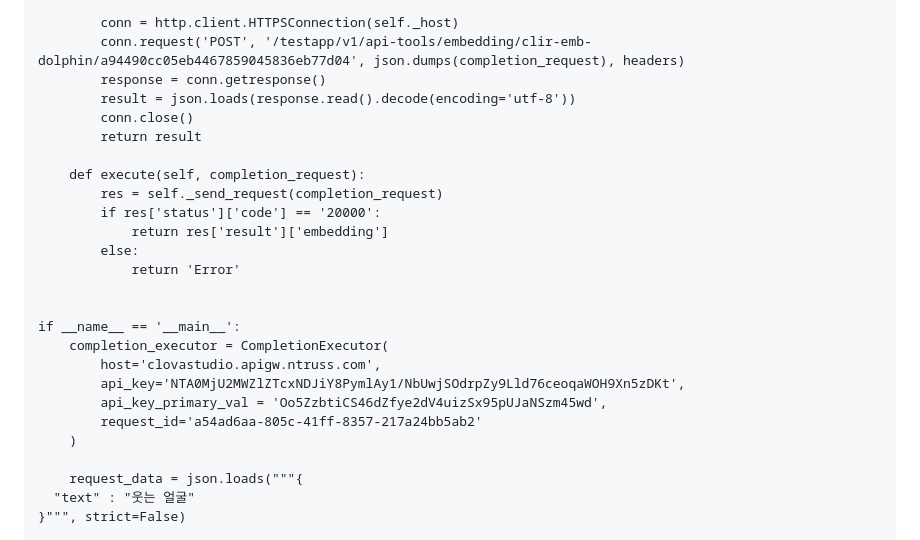
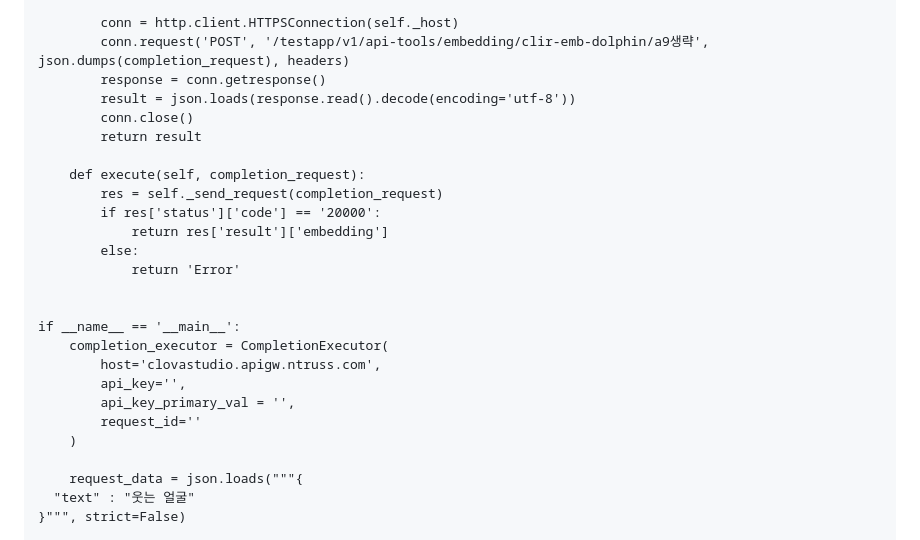
Before and after one commit to xxxjjhhh/emoji_recommend, a Markdown page: README.md, the part around the change. GitHub-like rendering.

```diff
--- a/README.md
+++ b/README.md
@@ -62,7 +62,7 @@ class CompletionExecutor:
         }
 
         conn = http.client.HTTPSConnection(self._host)
-        conn.request('POST', '/testapp/v1/api-tools/embedding/clir-emb-dolphin/a94490cc05eb4467859045836eb77d04', json.dumps(completion_request), headers)
+        conn.request('POST', '/testapp/v1/api-tools/embedding/clir-emb-dolphin/a9생략', json.dumps(completion_request), headers)
         response = conn.getresponse()
         result = json.loads(response.read().decode(encoding='utf-8'))
         conn.close()
@@ -79,9 +79,9 @@ class CompletionExecutor:
 if __name__ == '__main__':
     completion_executor = CompletionExecutor(
         host='clovastudio.apigw.ntruss.com',
-        api_key='NTA0MjU2MWZlZTcxNDJiY8PymlAy1/NbUwjSOdrpZy9Lld76ceoqaWOH9Xn5zDKt',
-        api_key_primary_val = 'Oo5ZzbtiCS46dZfye2dV4uizSx95pUJaNSzm45wd',
-        request_id='a54ad6aa-805c-41ff-8357-217a24bb5ab2'
+        api_key='',
+        api_key_primary_val = '',
+        request_id=''
     )
 
     request_data = json.loads("""{
```
